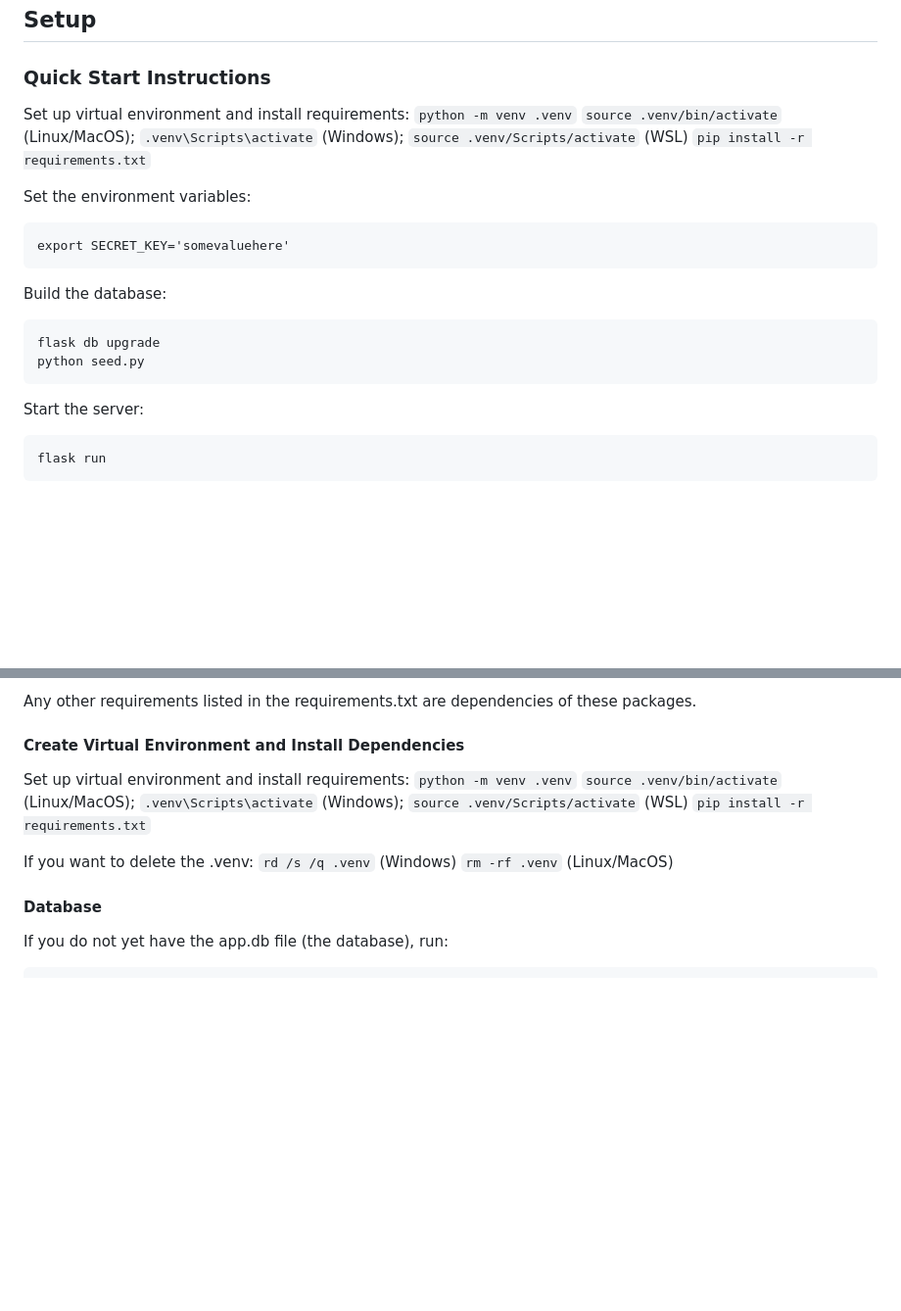
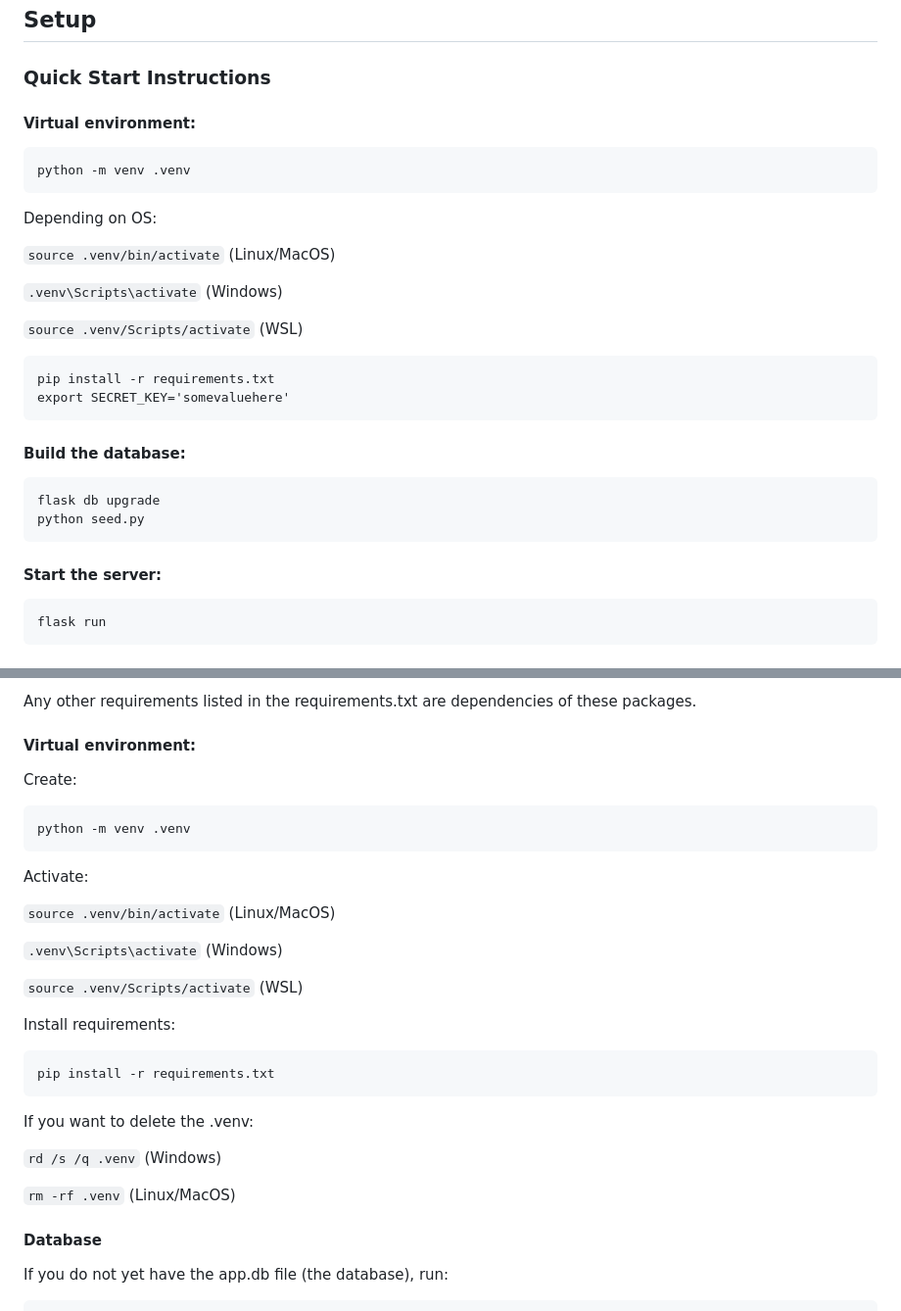
Before and after one commit to 23941335/cits3403, a Markdown page: README.md, 2 parts joined by grey strips. Shown: that part at 98% size. Drawn GitHub-style; blank space fills up the shorter version.

Commit message:
Improved formatting on venv instructions

````diff
--- a/README.md
+++ b/README.md
@@ -19,21 +19,28 @@ https://github.com/23941335/cits3403/blob/main/planning.md
 
 ### Quick Start Instructions
 
-Set up virtual environment and install requirements:
-`python -m venv .venv`
-`source .venv/bin/activate` (Linux/MacOS); `.venv\Scripts\activate` (Windows); `source .venv/Scripts/activate` (WSL)
-`pip install -r requirements.txt`
+#### Virtual environment:
+```
+python -m venv .venv
+```
+Depending on OS:
 
-Set the environment variables:
+`source .venv/bin/activate` (Linux/MacOS)
+
+`.venv\Scripts\activate` (Windows)
+
+`source .venv/Scripts/activate` (WSL)
+
 ```
+pip install -r requirements.txt
 export SECRET_KEY='somevaluehere'
 ```
-Build the database:
+#### Build the database:
 ```
 flask db upgrade
 python seed.py
 ```
-Start the server:
+#### Start the server:
 ```
 flask run
 ```
@@ -50,15 +57,30 @@ flask run
 
 Any other requirements listed in the requirements.txt are dependencies of these packages.
 
-#### Create Virtual Environment and Install Dependencies
+#### Virtual environment:
+Create:
+```
+python -m venv .venv
+```
+Activate:
 
-Set up virtual environment and install requirements:
-`python -m venv .venv`
-`source .venv/bin/activate` (Linux/MacOS); `.venv\Scripts\activate` (Windows); `source .venv/Scripts/activate` (WSL)
-`pip install -r requirements.txt`
+`source .venv/bin/activate` (Linux/MacOS)
+
+`.venv\Scripts\activate` (Windows)
+
+`source .venv/Scripts/activate` (WSL)
+
+Install requirements:
+
+```
+pip install -r requirements.txt
+```
+
 
 If you want to delete the .venv:
+
 `rd /s /q .venv` (Windows)
+
 `rm -rf .venv` (Linux/MacOS)
 
 #### Database
````
